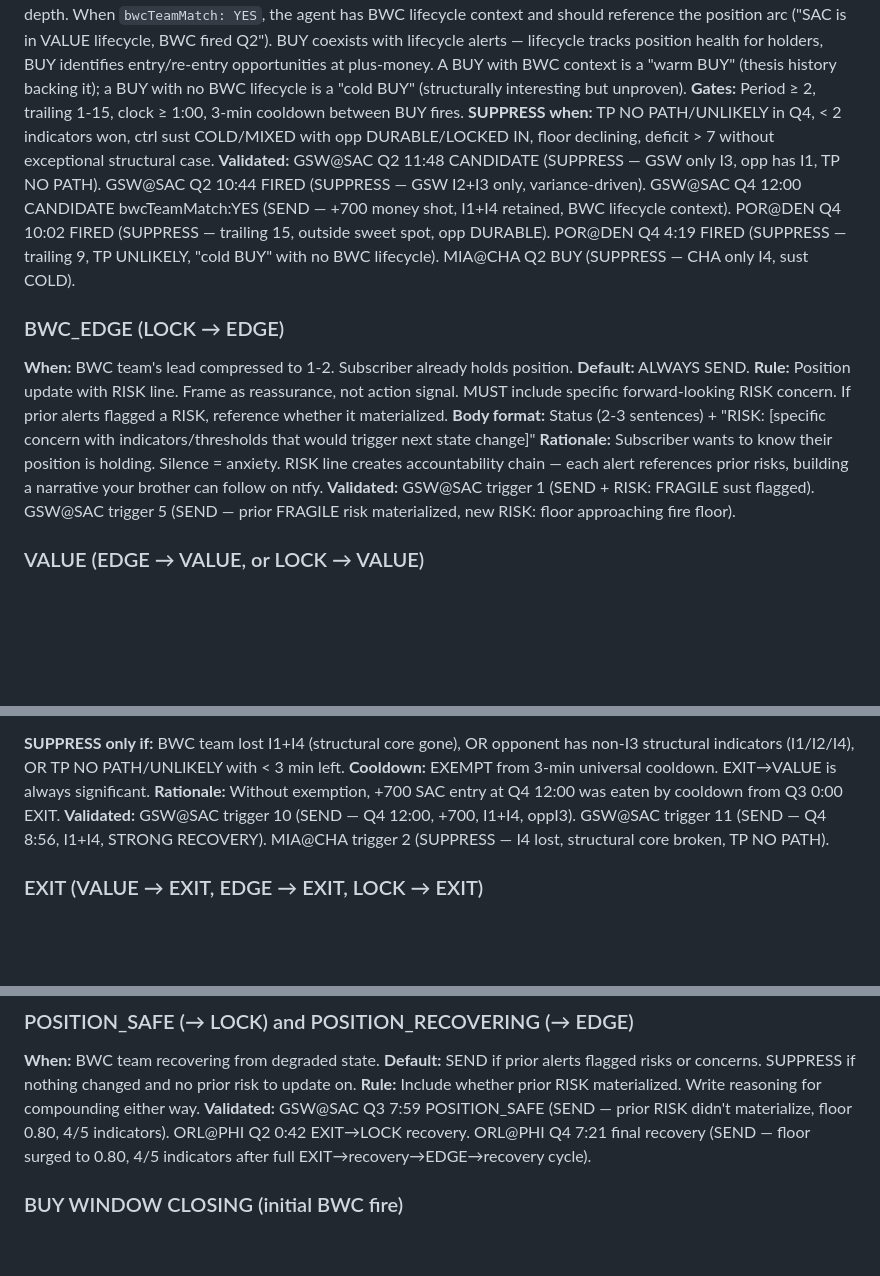
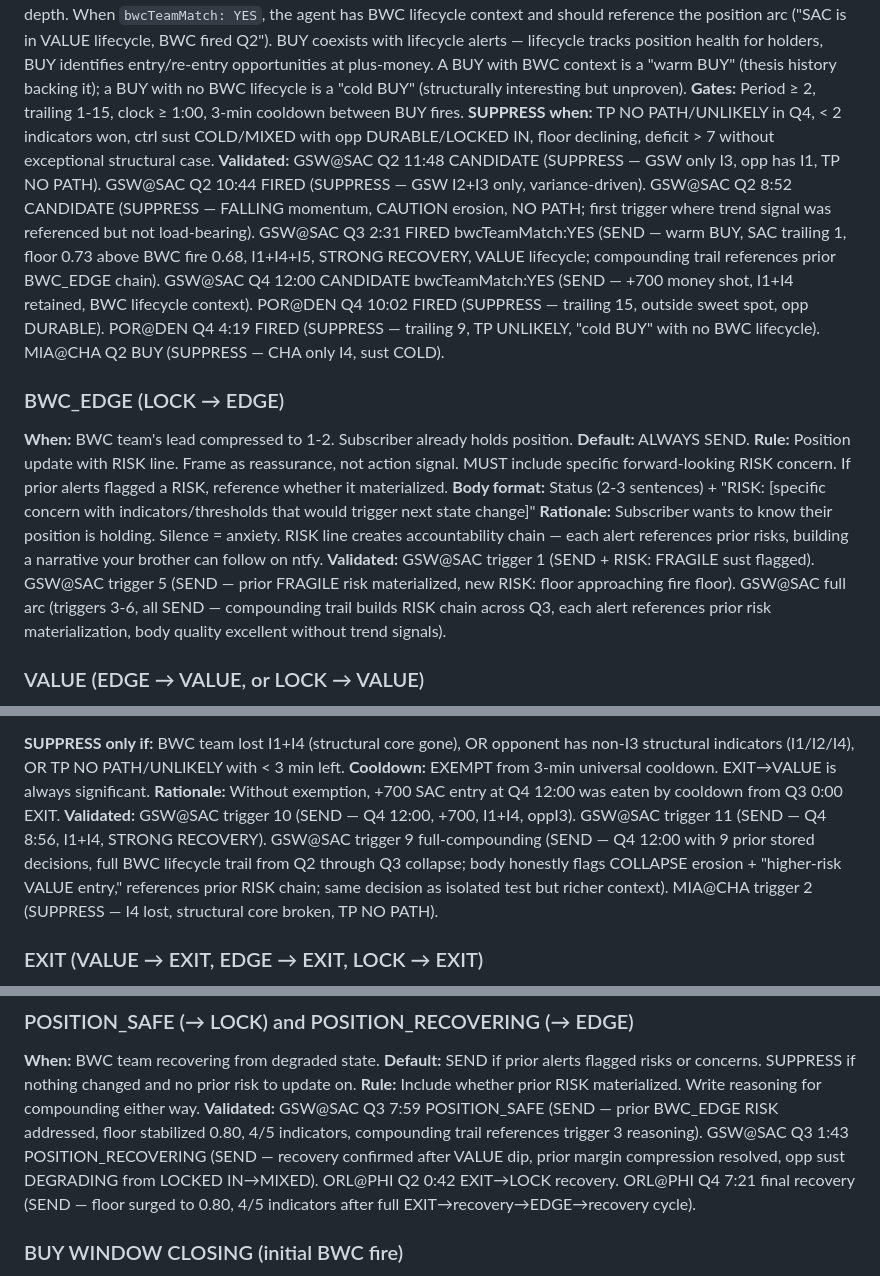
Before and after one commit to MannyBanda/Deepfuckingthesis, a Markdown page: V2_AGENT_RULES.md, 3 parts joined by grey strips. GitHub-like rendering; blank space fills up the shorter version.

```diff
--- a/V2_AGENT_RULES.md
+++ b/V2_AGENT_RULES.md
@@ -15,7 +15,7 @@
 **Rule:** Standard evaluation — floor, indicators, TP, deficit depth. When `bwcTeamMatch: YES`, the agent has BWC lifecycle context and should reference the position arc ("SAC is in VALUE lifecycle, BWC fired Q2"). BUY coexists with lifecycle alerts — lifecycle tracks position health for holders, BUY identifies entry/re-entry opportunities at plus-money. A BUY with BWC context is a "warm BUY" (thesis history backing it); a BUY with no BWC lifecycle is a "cold BUY" (structurally interesting but unproven).
 **Gates:** Period ≥ 2, trailing 1-15, clock ≥ 1:00, 3-min cooldown between BUY fires.
 **SUPPRESS when:** TP NO PATH/UNLIKELY in Q4, < 2 indicators won, ctrl sust COLD/MIXED with opp DURABLE/LOCKED IN, floor declining, deficit > 7 without exceptional structural case.
-**Validated:** GSW@SAC Q2 11:48 CANDIDATE (SUPPRESS — GSW only I3, opp has I1, TP NO PATH). GSW@SAC Q2 10:44 FIRED (SUPPRESS — GSW I2+I3 only, variance-driven). GSW@SAC Q4 12:00 CANDIDATE bwcTeamMatch:YES (SEND — +700 money shot, I1+I4 retained, BWC lifecycle context). POR@DEN Q4 10:02 FIRED (SUPPRESS — trailing 15, outside sweet spot, opp DURABLE). POR@DEN Q4 4:19 FIRED (SUPPRESS — trailing 9, TP UNLIKELY, "cold BUY" with no BWC lifecycle). MIA@CHA Q2 BUY (SUPPRESS — CHA only I4, sust COLD).
+**Validated:** GSW@SAC Q2 11:48 CANDIDATE (SUPPRESS — GSW only I3, opp has I1, TP NO PATH). GSW@SAC Q2 10:44 FIRED (SUPPRESS — GSW I2+I3 only, variance-driven). GSW@SAC Q2 8:52 CANDIDATE (SUPPRESS — FALLING momentum, CAUTION erosion, NO PATH; first trigger where trend signal was referenced but not load-bearing). GSW@SAC Q3 2:31 FIRED bwcTeamMatch:YES (SEND — warm BUY, SAC trailing 1, floor 0.73 above BWC fire 0.68, I1+I4+I5, STRONG RECOVERY, VALUE lifecycle; compounding trail references prior BWC_EDGE chain). GSW@SAC Q4 12:00 CANDIDATE bwcTeamMatch:YES (SEND — +700 money shot, I1+I4 retained, BWC lifecycle context). POR@DEN Q4 10:02 FIRED (SUPPRESS — trailing 15, outside sweet spot, opp DURABLE). POR@DEN Q4 4:19 FIRED (SUPPRESS — trailing 9, TP UNLIKELY, "cold BUY" with no BWC lifecycle). MIA@CHA Q2 BUY (SUPPRESS — CHA only I4, sust COLD).
 
 ### BWC_EDGE (LOCK → EDGE)
 **When:** BWC team's lead compressed to 1-2. Subscriber already holds position.
@@ -23,7 +23,7 @@
 **Rule:** Position update with RISK line. Frame as reassurance, not action signal. MUST include specific forward-looking RISK concern. If prior alerts flagged a RISK, reference whether it materialized.
 **Body format:** Status (2-3 sentences) + "RISK: [specific concern with indicators/thresholds that would trigger next state change]"
 **Rationale:** Subscriber wants to know their position is holding. Silence = anxiety. RISK line creates accountability chain — each alert references prior risks, building a narrative your brother can follow on ntfy.
-**Validated:** GSW@SAC trigger 1 (SEND + RISK: FRAGILE sust flagged). GSW@SAC trigger 5 (SEND — prior FRAGILE risk materialized, new RISK: floor approaching fire floor).
+**Validated:** GSW@SAC trigger 1 (SEND + RISK: FRAGILE sust flagged). GSW@SAC trigger 5 (SEND — prior FRAGILE risk materialized, new RISK: floor approaching fire floor). GSW@SAC full arc (triggers 3-6, all SEND — compounding trail builds RISK chain across Q3, each alert references prior risk materialization, body quality excellent without trend signals).
 
 ### VALUE (EDGE → VALUE, or LOCK → VALUE)
 **When:** BWC team lost lead but retains structural control. Trailing 1-7 or tied.
@@ -47,7 +47,7 @@
 **SUPPRESS only if:** BWC team lost I1+I4 (structural core gone), OR opponent has non-I3 structural indicators (I1/I2/I4), OR TP NO PATH/UNLIKELY with < 3 min left.
 **Cooldown:** EXEMPT from 3-min universal cooldown. EXIT→VALUE is always significant.
 **Rationale:** Without exemption, +700 SAC entry at Q4 12:00 was eaten by cooldown from Q3 0:00 EXIT.
-**Validated:** GSW@SAC trigger 10 (SEND — Q4 12:00, +700, I1+I4, oppI3). GSW@SAC trigger 11 (SEND — Q4 8:56, I1+I4, STRONG RECOVERY). MIA@CHA trigger 2 (SUPPRESS — I4 lost, structural core broken, TP NO PATH).
+**Validated:** GSW@SAC trigger 10 (SEND — Q4 12:00, +700, I1+I4, oppI3). GSW@SAC trigger 11 (SEND — Q4 8:56, I1+I4, STRONG RECOVERY). GSW@SAC trigger 9 full-compounding (SEND — Q4 12:00 with 9 prior stored decisions, full BWC lifecycle trail from Q2 through Q3 collapse; body honestly flags COLLAPSE erosion + "higher-risk VALUE entry," references prior RISK chain; same decision as isolated test but richer context). MIA@CHA trigger 2 (SUPPRESS — I4 lost, structural core broken, TP NO PATH).
 
 ### EXIT (VALUE → EXIT, EDGE → EXIT, LOCK → EXIT)
 **When:** BWC team lost structural control. Ctrl flipped to opponent.
@@ -61,7 +61,7 @@
 **When:** BWC team recovering from degraded state.
 **Default:** SEND if prior alerts flagged risks or concerns. SUPPRESS if nothing changed and no prior risk to update on.
 **Rule:** Include whether prior RISK materialized. Write reasoning for compounding either way.
-**Validated:** GSW@SAC Q3 7:59 POSITION_SAFE (SEND — prior RISK didn't materialize, floor 0.80, 4/5 indicators). ORL@PHI Q2 0:42 EXIT→LOCK recovery. ORL@PHI Q4 7:21 final recovery (SEND — floor surged to 0.80, 4/5 indicators after full EXIT→recovery→EDGE→recovery cycle).
+**Validated:** GSW@SAC Q3 7:59 POSITION_SAFE (SEND — prior BWC_EDGE RISK addressed, floor stabilized 0.80, 4/5 indicators, compounding trail references trigger 3 reasoning). GSW@SAC Q3 1:43 POSITION_RECOVERING (SEND — recovery confirmed after VALUE dip, prior margin compression resolved, opp sust DEGRADING from LOCKED IN→MIXED). ORL@PHI Q2 0:42 EXIT→LOCK recovery. ORL@PHI Q4 7:21 final recovery (SEND — floor surged to 0.80, 4/5 indicators after full EXIT→recovery→EDGE→recovery cycle).
 
 ### BUY WINDOW CLOSING (initial BWC fire)
 **When:** First detection of structural lead — 3+ consecutive holds, floor ≥ 0.60, leading 2+, period ≥ 2.
```
Also changed, not shown: other parts of V2_AGENT_RULES.md (+75 -8 lines).
